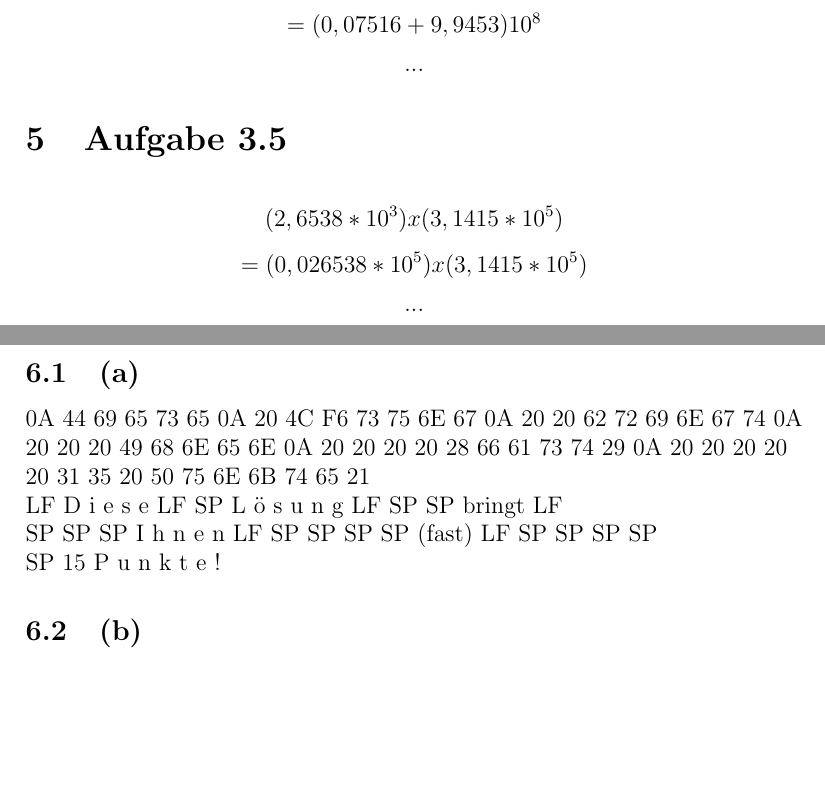
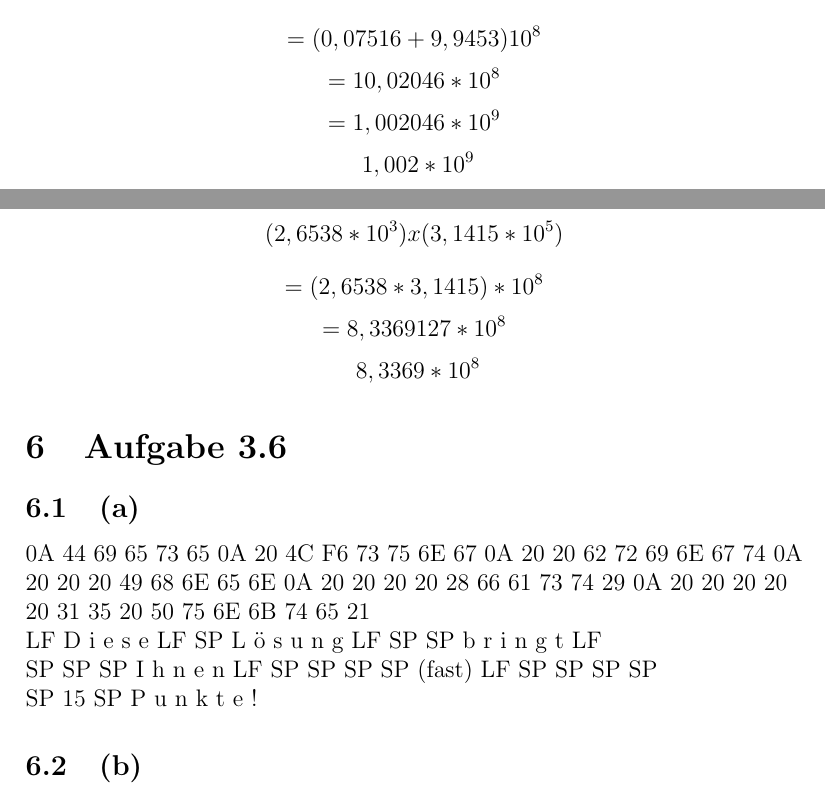
Before and after one commit to xamoeY/uni, a LaTeX document (rs1/RS_G8_B03_Jaehrling_Haase.tex): two parts of pages 3 and 4 of 4, joined at a grey line, cut so that both start at the same text, the shorter picture padded with empty space. Compiled offline with pdfLaTeX.

Commit message:
B03 so gut wie fertig, 3.6 (b) fehlt

```diff
--- a/rs1/RS_G8_B03_Jaehrling_Haase.tex
+++ b/rs1/RS_G8_B03_Jaehrling_Haase.tex
@@ -60,21 +60,24 @@
 \section{Aufgabe 3.4}
 \[7,516 * 10^6 + 9,9453 * 10^8\]
 \[= (0,07516 + 9,9453) 10^8\]
-\[...\]
+\[= 10,02046 * 10^8\]
+\[= 1,002046 * 10^9\]
+\[~ 1,002 * 10^9\]
 
 \section{Aufgabe 3.5}
 \[(2,6538 * 10^3) x (3,1415 * 10^5)\]
-\[= (0,026538 * 10^5) x (3,1415 * 10^5)\]
-\[...\]
+\[= (2,6538 * 3,1415) * 10^8\]
+\[= 8,3369127 * 10^8\]
+\[~ 8,3369 * 10^8\]
 
 \section{Aufgabe 3.6}
 \subsection{(a)}
 0A 44 69 65 73 65 0A 20 4C F6 73 75 6E 67 0A 20 20 62 72 69 6E 67 74 0A \\
 20 20 20 49 68 6E 65 6E 0A 20 20 20 20 28 66 61 73 74 29 0A 20 20 20 20 \\
 20 31 35 20 50 75 6E 6B 74 65 21 \\
-LF D i e s e LF SP  L ö s u n g LF SP SP bringt LF \\
+LF D i e s e LF SP  L ö s u n g LF SP SP b r i n g t LF \\
 SP SP SP I h n e n LF SP SP SP SP (fast) LF SP SP SP SP \\
-SP 15   P u n k t e !
+SP 15 SP P u n k t e !
 \subsection{(b)}
 
 \end{document}
```
